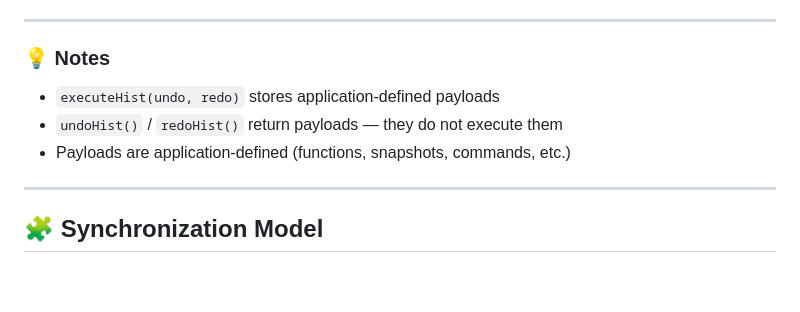
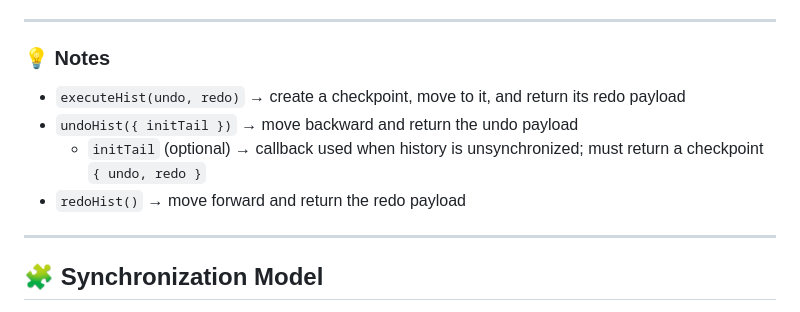
Before and after one commit to Dominic-Mayers/undo-manager-jit-tail, a Markdown page: README.md, the part around the change. GitHub-like rendering; blank space fills up the shorter version.

```diff
--- a/README.md
+++ b/README.md
@@ -146,9 +146,10 @@ const {
 
 ### 💡 Notes
 
-* `executeHist(undo, redo)` stores application-defined payloads
-* `undoHist()` / `redoHist()` return payloads — they do not execute them
-* Payloads are application-defined (functions, snapshots, commands, etc.)
+* `executeHist(undo, redo)` → create a checkpoint, move to it, and return its redo payload
+* `undoHist({ initTail })` → move backward and return the undo payload
+    * `initTail` (optional) → callback used when history is unsynchronized; must return a checkpoint `{ undo, redo }`
+* `redoHist()` → move forward and return the redo payload
 
 ---
 
```
